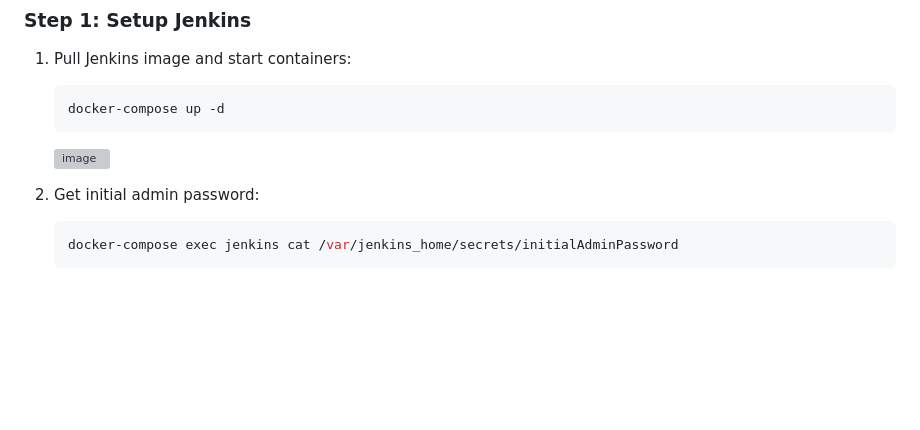
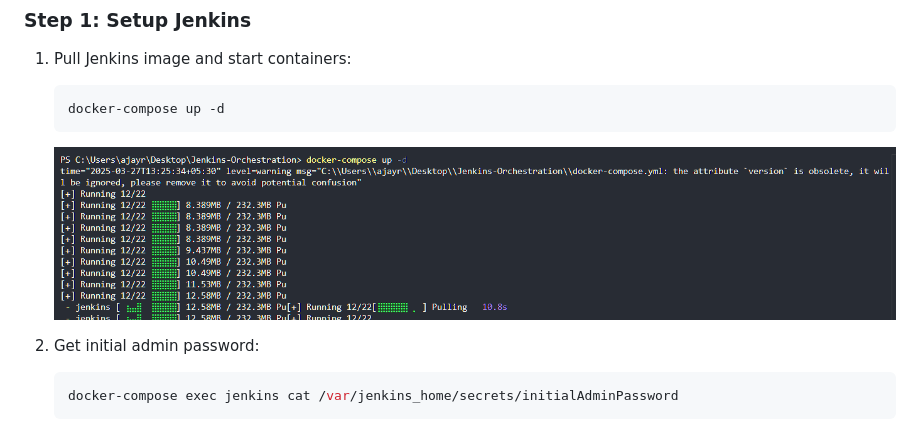
Before and after one commit to git-raghav/My-Docker-Dockyard, a Markdown page: Jenkins-Orchestration/README.md, the part around the change. Rendered like a GitHub page; blank space fills up the shorter version; grey boxes are pictures that could not be loaded.

````diff
--- a/Jenkins-Orchestration/README.md
+++ b/Jenkins-Orchestration/README.md
@@ -52,7 +52,7 @@ This project demonstrates a simple Python application with a complete CI/CD pipe
    ```bash
    docker-compose up -d
    ```
-   ![image](/assets/Screenshot%202025-03-27%20133739.png)
+   ![image](/Jenkins-Orchestration/assets/Screenshot%202025-03-27%20133739.png)
 
 2. Get initial admin password:
    ```bash
````
